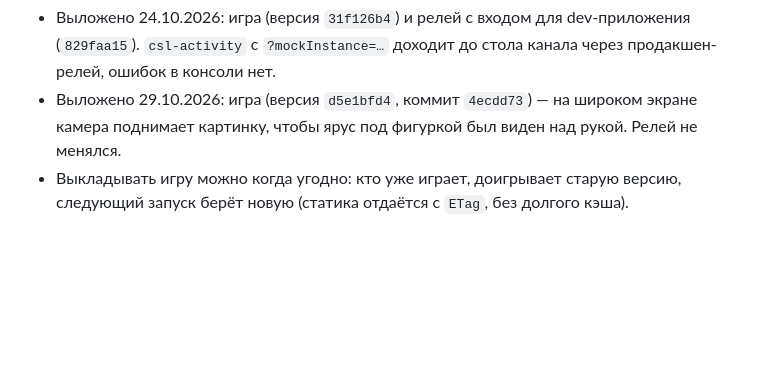
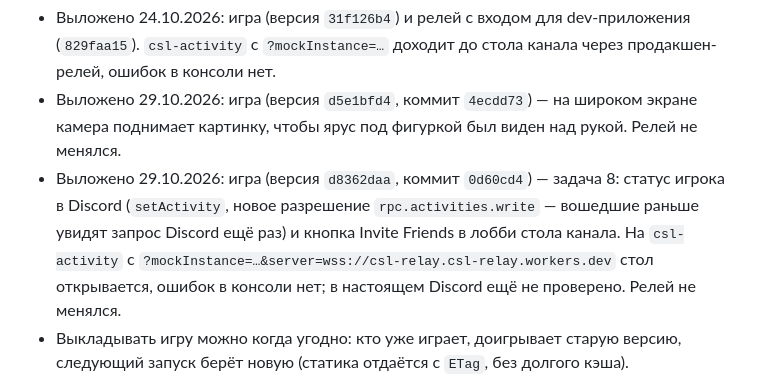
Before and after one commit to andtargd/cards_snakes_ladders, a Markdown page: docs/discord/release.md, the part around the change. Drawn GitHub-style; blank space fills up the shorter version.

Commit message:
Discord release notes: the activity with presence and Invite Friends is deployed
Co-Authored-By: Claude Opus 5.5 <noreply@anthropic.com>

```diff
--- a/docs/discord/release.md
+++ b/docs/discord/release.md
@@ -28,6 +28,7 @@ npm run deploy              # релей: нужен один раз после
 
 - Выложено 24.10.2026: игра (версия `31f126b4`) и релей с входом для dev-приложения (`829faa15`). `csl-activity` с `?mockInstance=…` доходит до стола канала через продакшен-релей, ошибок в консоли нет.
 - Выложено 29.10.2026: игра (версия `d5e1bfd4`, коммит `4ecdd73`) — на широком экране камера поднимает картинку, чтобы ярус под фигуркой был виден над рукой. Релей не менялся.
+- Выложено 29.10.2026: игра (версия `d8362daa`, коммит `0d60cd4`) — задача 8: статус игрока в Discord (`setActivity`, новое разрешение `rpc.activities.write` — вошедшие раньше увидят запрос Discord ещё раз) и кнопка Invite Friends в лобби стола канала. На `csl-activity` с `?mockInstance=…&server=wss://csl-relay.csl-relay.workers.dev` стол открывается, ошибок в консоли нет; в настоящем Discord ещё не проверено. Релей не менялся.
 - Выкладывать игру можно когда угодно: кто уже играет, доигрывает старую версию, следующий запуск берёт новую (статика отдаётся с `ETag`, без долгого кэша).
 - Релей выкладывать, когда никто не играет: идущие партии оборвутся (игроки переподключатся, но это заметно).
 - Откат игры: `npx wrangler rollback -c ../activity/wrangler.toml` (или Deployments в панели Cloudflare).
```
